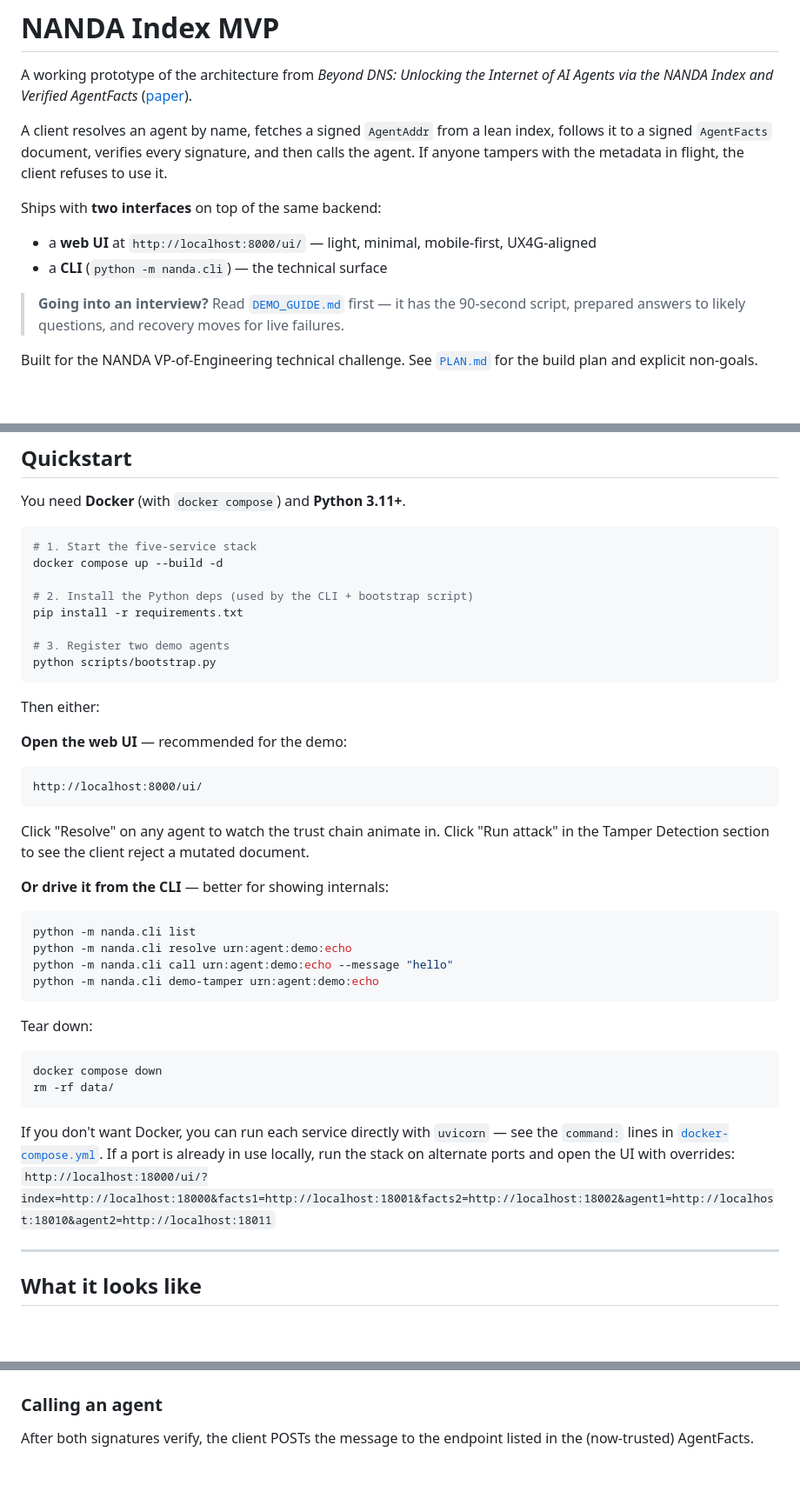
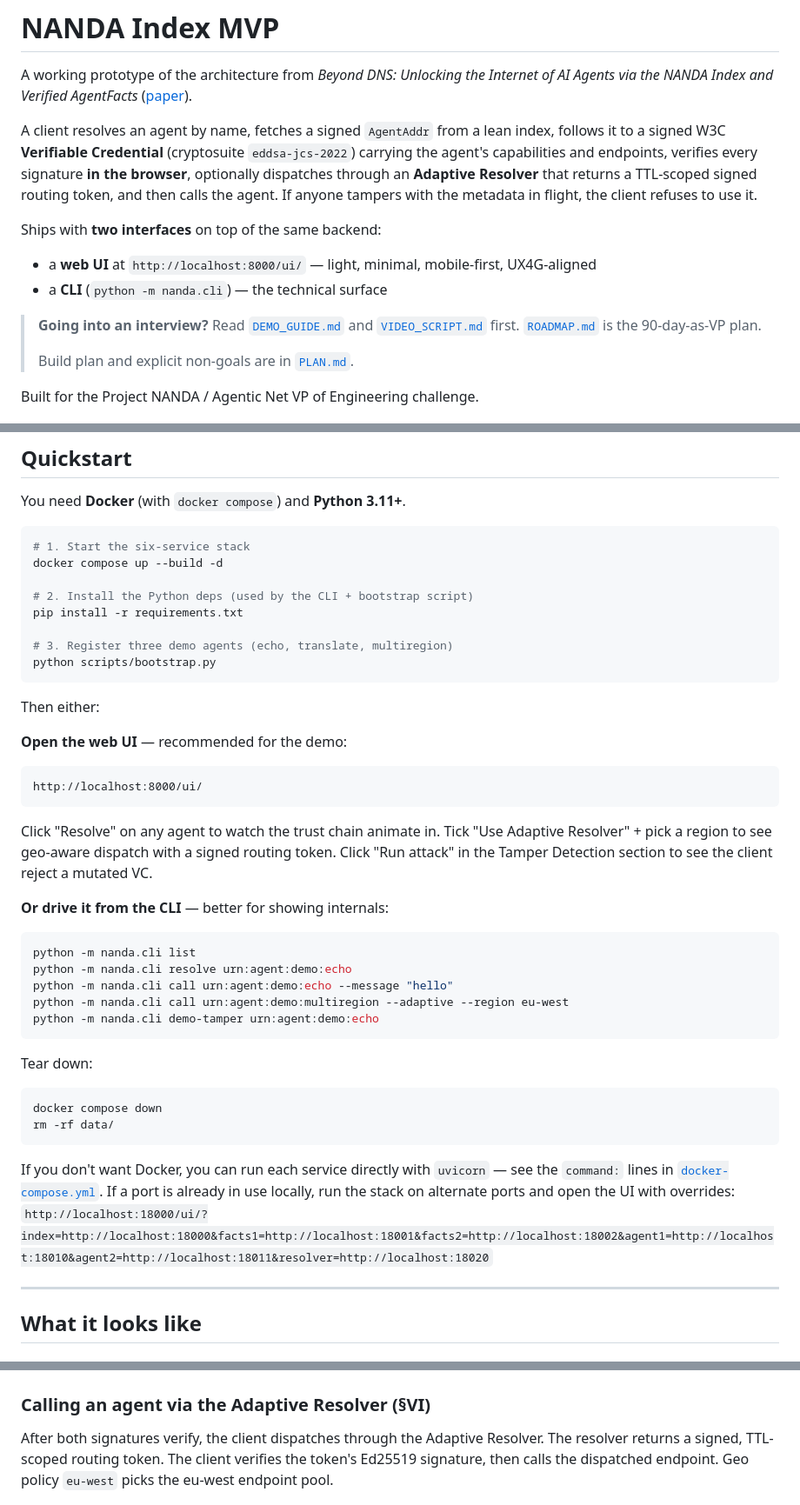
Before and after one commit to SwasthikaDev/AiAgent-DNS, a Markdown page: README.md, 3 parts joined by grey strips. Shown at 87% size. Rendered like a GitHub page; blank space fills up the shorter version.

````diff
--- a/README.md
+++ b/README.md
@@ -2,16 +2,18 @@
 
 A working prototype of the architecture from *Beyond DNS: Unlocking the Internet of AI Agents via the NANDA Index and Verified AgentFacts* ([paper](https://arxiv.org/pdf/2507.14263)).
 
-A client resolves an agent by name, fetches a signed `AgentAddr` from a lean index, follows it to a signed `AgentFacts` document, verifies every signature, and then calls the agent. If anyone tampers with the metadata in flight, the client refuses to use it.
+A client resolves an agent by name, fetches a signed `AgentAddr` from a lean index, follows it to a signed W3C **Verifiable Credential** (cryptosuite `eddsa-jcs-2022`) carrying the agent's capabilities and endpoints, verifies every signature **in the browser**, optionally dispatches through an **Adaptive Resolver** that returns a TTL-scoped signed routing token, and then calls the agent. If anyone tampers with the metadata in flight, the client refuses to use it.
 
 Ships with **two interfaces** on top of the same backend:
 
 - a **web UI** at `http://localhost:8000/ui/` — light, minimal, mobile-first, UX4G-aligned
 - a **CLI** (`python -m nanda.cli`) — the technical surface
 
-> **Going into an interview?** Read [`DEMO_GUIDE.md`](./DEMO_GUIDE.md) first — it has the 90-second script, prepared answers to likely questions, and recovery moves for live failures.
+> **Going into an interview?** Read [`DEMO_GUIDE.md`](./DEMO_GUIDE.md) and [`VIDEO_SCRIPT.md`](./VIDEO_SCRIPT.md) first. [`ROADMAP.md`](./ROADMAP.md) is the 90-day-as-VP plan.
+>
+> Build plan and explicit non-goals are in [`PLAN.md`](./PLAN.md).
 
-Built for the NANDA VP-of-Engineering technical challenge. See [`PLAN.md`](./PLAN.md) for the build plan and explicit non-goals.
+Built for the Project NANDA / Agentic Net VP of Engineering challenge.
 
 ![Landing page](docs/demo-01-landing.png)
 
@@ -22,13 +24,13 @@ Built for the NANDA VP-of-Engineering technical challenge. See [`PLAN.md`](./PLA
 You need **Docker** (with `docker compose`) and **Python 3.11+**.
 
 ```bash
-# 1. Start the five-service stack
+# 1. Start the six-service stack
 docker compose up --build -d
 
 # 2. Install the Python deps (used by the CLI + bootstrap script)
 pip install -r requirements.txt
 
-# 3. Register two demo agents
+# 3. Register three demo agents (echo, translate, multiregion)
 python scripts/bootstrap.py
 ```
 
@@ -38,13 +40,14 @@ Then either:
 ```
 http://localhost:8000/ui/
 ```
-Click "Resolve" on any agent to watch the trust chain animate in. Click "Run attack" in the Tamper Detection section to see the client reject a mutated document.
+Click "Resolve" on any agent to watch the trust chain animate in. Tick "Use Adaptive Resolver" + pick a region to see geo-aware dispatch with a signed routing token. Click "Run attack" in the Tamper Detection section to see the client reject a mutated VC.
 
 **Or drive it from the CLI** — better for showing internals:
 ```bash
 python -m nanda.cli list
 python -m nanda.cli resolve urn:agent:demo:echo
 python -m nanda.cli call urn:agent:demo:echo --message "hello"
+python -m nanda.cli call urn:agent:demo:multiregion --adaptive --region eu-west
 python -m nanda.cli demo-tamper urn:agent:demo:echo
 ```
 
@@ -57,7 +60,7 @@ rm -rf data/
 
 If you don't want Docker, you can run each service directly with `uvicorn` — see the `command:` lines in [`docker-compose.yml`](./docker-compose.yml).
 If a port is already in use locally, run the stack on alternate ports and open the UI with overrides:
-`http://localhost:18000/ui/?index=http://localhost:18000&facts1=http://localhost:18001&facts2=http://localhost:18002&agent1=http://localhost:18010&agent2=http://localhost:18011`
+`http://localhost:18000/ui/?index=http://localhost:18000&facts1=http://localhost:18001&facts2=http://localhost:18002&agent1=http://localhost:18010&agent2=http://localhost:18011&resolver=http://localhost:18020`
 
 ---
 
@@ -73,8 +76,8 @@ The client refuses to call an endpoint whose signed document was mutated in flig
 
 ![Tamper detection](docs/demo-03-tamper.png)
 
-### Calling an agent
-After both signatures verify, the client POSTs the message to the endpoint listed in the (now-trusted) AgentFacts.
+### Calling an agent via the Adaptive Resolver (§VI)
+After both signatures verify, the client dispatches through the Adaptive Resolver. The resolver returns a signed, TTL-scoped routing token. The client verifies the token's Ed25519 signature, then calls the dispatched endpoint. Geo policy `eu-west` picks the eu-west endpoint pool.
 
 ![Calling an agent](docs/demo-04-call.png)
 
````
Also changed, not shown: other parts of README.md (+105 -41 lines), PLAN.md (+12 -6 lines), ROADMAP.md (added, +217 -0 lines).
